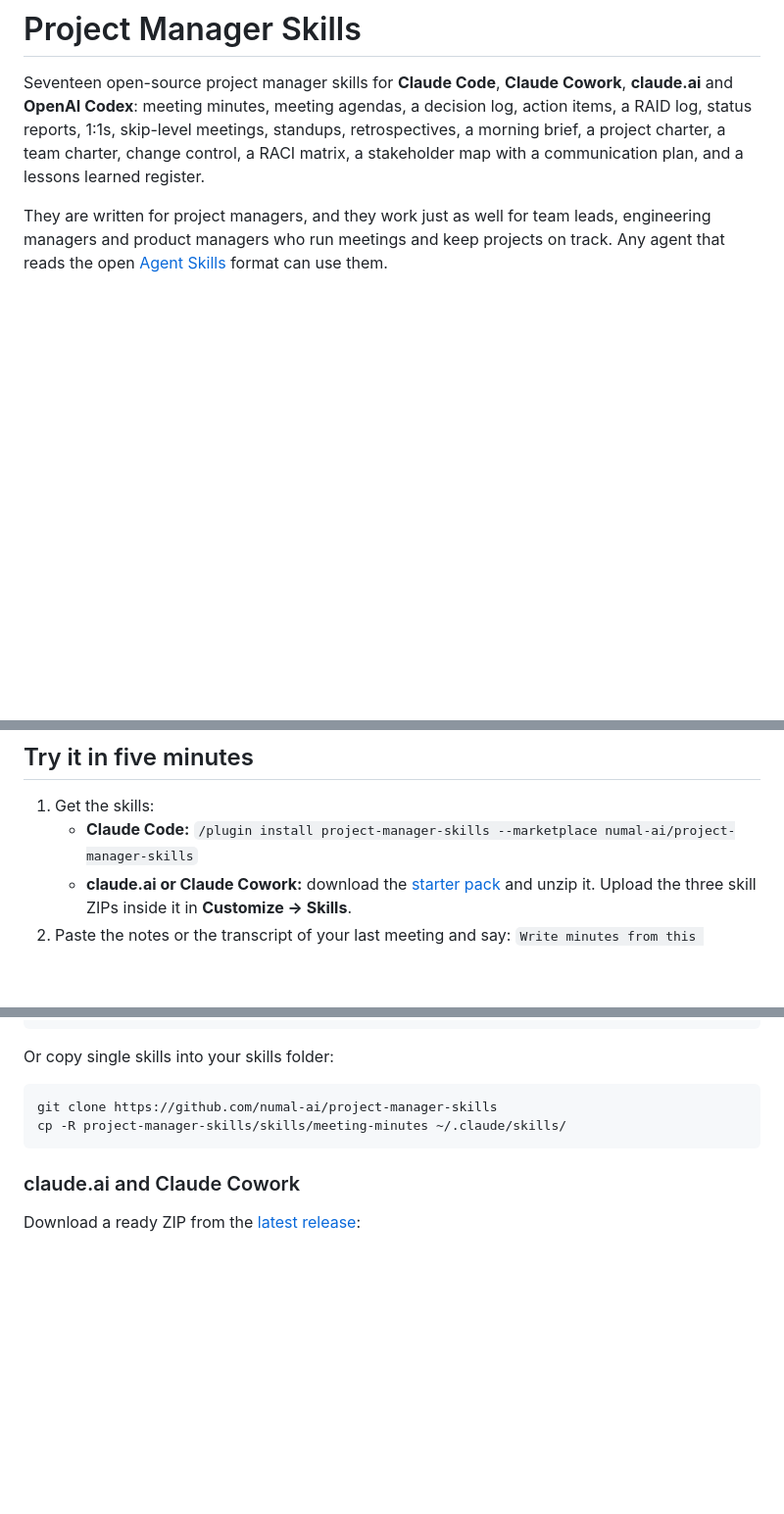
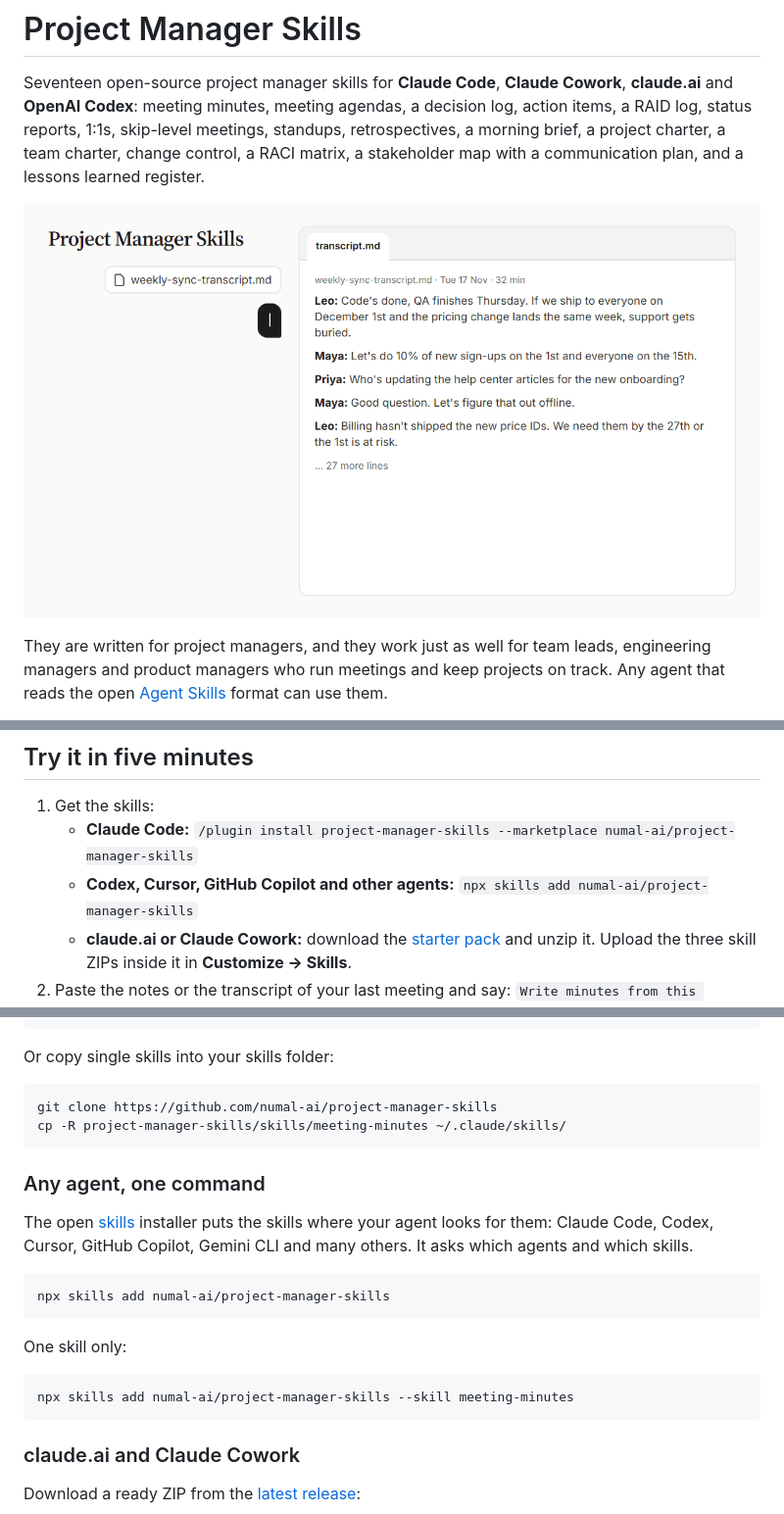
Before and after one commit to numal-ai/project-manager-skills, a Markdown page: README.md, 3 parts joined by grey strips. Shown at 98% size. GitHub-like rendering; pictures changed too: assets/demo.gif (added); blank space fills up the shorter version.

````diff
--- a/README.md
+++ b/README.md
@@ -1,6 +1,8 @@
 # Project Manager Skills
 
 Seventeen open-source project manager skills for **Claude Code**, **Claude Cowork**, **claude.ai** and **OpenAI Codex**: meeting minutes, meeting agendas, a decision log, action items, a RAID log, status reports, 1:1s, skip-level meetings, standups, retrospectives, a morning brief, a project charter, a team charter, change control, a RACI matrix, a stakeholder map with a communication plan, and a lessons learned register.
+
+![A meeting transcript becomes minutes, a decision log and action items. Then the agenda for the next meeting opens with what this one left open.](assets/demo.gif)
 
 They are written for project managers, and they work just as well for team leads, engineering managers and product managers who run meetings and keep projects on track. Any agent that reads the open [Agent Skills](https://agentskills.io) format can use them.
 
@@ -21,6 +23,7 @@ how we work ──► team-charter ─────► TEAM.md ─────►
 
 1. Get the skills:
    - **Claude Code:** `/plugin install project-manager-skills --marketplace numal-ai/project-manager-skills`
+   - **Codex, Cursor, GitHub Copilot and other agents:** `npx skills add numal-ai/project-manager-skills`
    - **claude.ai or Claude Cowork:** download the [starter pack](https://github.com/numal-ai/project-manager-skills/releases/latest/download/project-manager-skills-starter.zip) and unzip it. Upload the three skill ZIPs inside it in **Customize → Skills**.
 2. Paste the notes or the transcript of your last meeting and say: `Write minutes from this meeting.`
 3. Then say: `Prep the agenda for our next meeting.`
@@ -185,6 +188,20 @@ git clone https://github.com/numal-ai/project-manager-skills
 cp -R project-manager-skills/skills/meeting-minutes ~/.claude/skills/
 ```
 
+### Any agent, one command
+
+The open [skills](https://github.com/vercel-labs/skills) installer puts the skills where your agent looks for them: Claude Code, Codex, Cursor, GitHub Copilot, Gemini CLI and many others. It asks which agents and which skills.
+
+```bash
+npx skills add numal-ai/project-manager-skills
+```
+
+One skill only:
+
+```bash
+npx skills add numal-ai/project-manager-skills --skill meeting-minutes
+```
+
 ### claude.ai and Claude Cowork
 
 Download a ready ZIP from the [latest release](https://github.com/numal-ai/project-manager-skills/releases/latest):
````
Also changed, not shown: other parts of README.md (+8 -8 lines), assets/icon.png (added), assets/social-preview.png (added), 4 other files.
